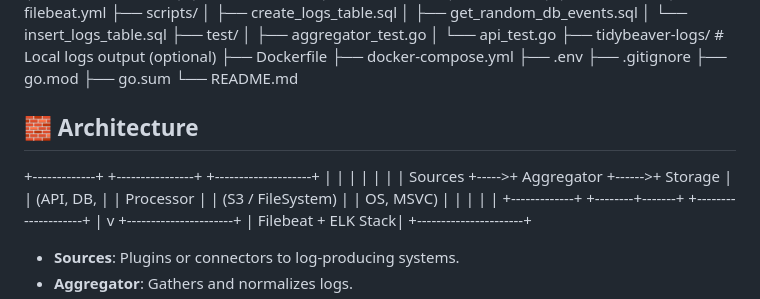
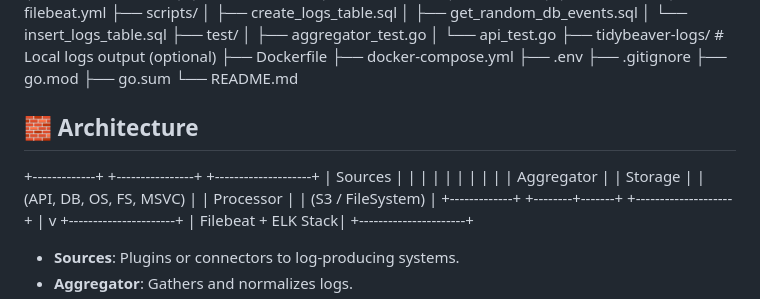
Before and after one commit to goTRLT/TidyBeaver, a Markdown page: README.md, the part around the change. Drawn GitHub-style.

```diff
--- a/README.md
+++ b/README.md
@@ -75,13 +75,12 @@ TidyBeaver/
 └── README.md
 
 
+
 ## 🧱 Architecture
 
 +-------------+ +----------------+ +--------------------+
-| | | | | |
-| Sources +----->+ Aggregator +------>+ Storage |
-| (API, DB, | | Processor | | (S3 / FileSystem) |
-| OS, MSVC) | | | | |
+| Sources | | | | | | | | | | Aggregator | | Storage           |
+| (API, DB, OS, FS, MSVC) | | Processor  | | (S3 / FileSystem) |
 +-------------+ +--------+-------+ +--------------------+
 |
 v
```
